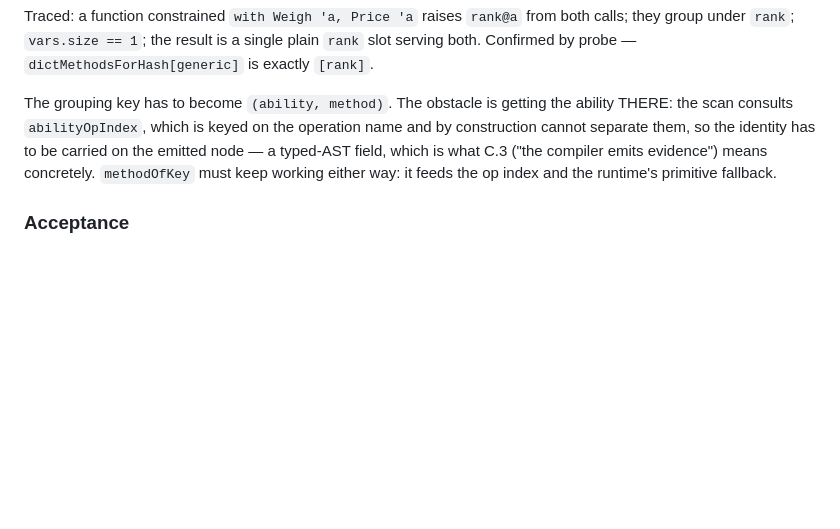
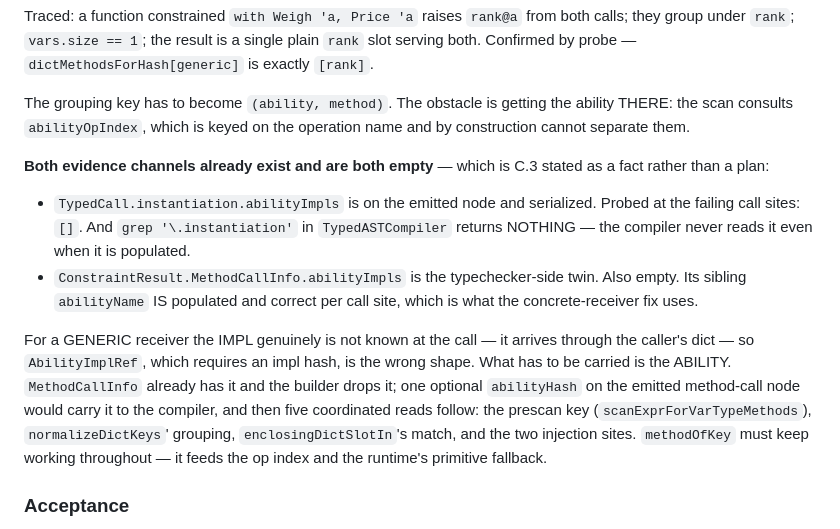
Before and after one commit to mezze-lang/mezze, a Markdown page: planned_features/known-bugs.md, the part around the change. Rendered like a GitHub page; blank space fills up the shorter version.

Commit message:
docs(planned): C.3 stated as a measured fact — both evidence channels are empty
Chasing BUG 9's generic half to its end produced the cleanest statement of C.3 I
have: the evidence channels already exist, on both sides, and both are empty.

TypedCall.instantiation.abilityImpls is on the emitted node and serialized —
probed at the failing call sites, it is []. And grep '.instantiation' in
TypedASTCompiler returns nothing at all, so the compiler would not read it even
if it were populated. ConstraintResult.MethodCallInfo.abilityImpls is the
typechecker-side twin and is also empty, while its sibling abilityName IS
populated and correct per call site — which is exactly what the concrete-receiver
fix uses.

For a generic receiver the IMPL genuinely is not known at the call; it arrives
through the caller's dictionary. So AbilityImplRef, which requires an impl hash,
is the wrong shape there. What must be carried is the ABILITY, which
MethodCallInfo already has and the builder drops. One optional abilityHash on the
emitted method-call node carries it to the compiler, and five coordinated reads
follow: the prescan key, normalizeDictKeys' grouping, enclosingDictSlotIn's
match, and the two injection sites.

Stopping implementation here rather than starting a serialized-AST schema change
at the end of a long session. The plan is written down to the function and field.

Both gates green.

Co-Authored-By: Claude Fable 5 <noreply@anthropic.com>
Claude-Session: https://claude.ai/code/session_01JGsH5AHZujxBwWJyC2Q7bf

```diff
--- a/planned_features/known-bugs.md
+++ b/planned_features/known-bugs.md
@@ -743,10 +743,28 @@ exactly `[rank]`.
 
 The grouping key has to become `(ability, method)`. The obstacle is getting the
 ability THERE: the scan consults `abilityOpIndex`, which is keyed on the operation
-name and by construction cannot separate them, so the identity has to be carried
-on the emitted node — a typed-AST field, which is what C.3 ("the compiler emits
-evidence") means concretely. `methodOfKey` must keep working either way: it feeds
-the op index and the runtime's primitive fallback.
+name and by construction cannot separate them.
+
+**Both evidence channels already exist and are both empty** — which is C.3 stated
+as a fact rather than a plan:
+
+- `TypedCall.instantiation.abilityImpls` is on the emitted node and serialized.
+  Probed at the failing call sites: `[]`. And `grep '\.instantiation'` in
+  `TypedASTCompiler` returns NOTHING — the compiler never reads it even when it is
+  populated.
+- `ConstraintResult.MethodCallInfo.abilityImpls` is the typechecker-side twin.
+  Also empty. Its sibling `abilityName` IS populated and correct per call site,
+  which is what the concrete-receiver fix uses.
+
+For a GENERIC receiver the IMPL genuinely is not known at the call — it arrives
+through the caller's dict — so `AbilityImplRef`, which requires an impl hash, is
+the wrong shape. What has to be carried is the ABILITY. `MethodCallInfo`
+already has it and the builder drops it; one optional `abilityHash` on the emitted
+method-call node would carry it to the compiler, and then five coordinated reads
+follow: the prescan key (`scanExprForVarTypeMethods`), `normalizeDictKeys`'
+grouping, `enclosingDictSlotIn`'s match, and the two injection sites.
+`methodOfKey` must keep working throughout — it feeds the op index and the
+runtime's primitive fallback.
 
 ### Acceptance
 
```
